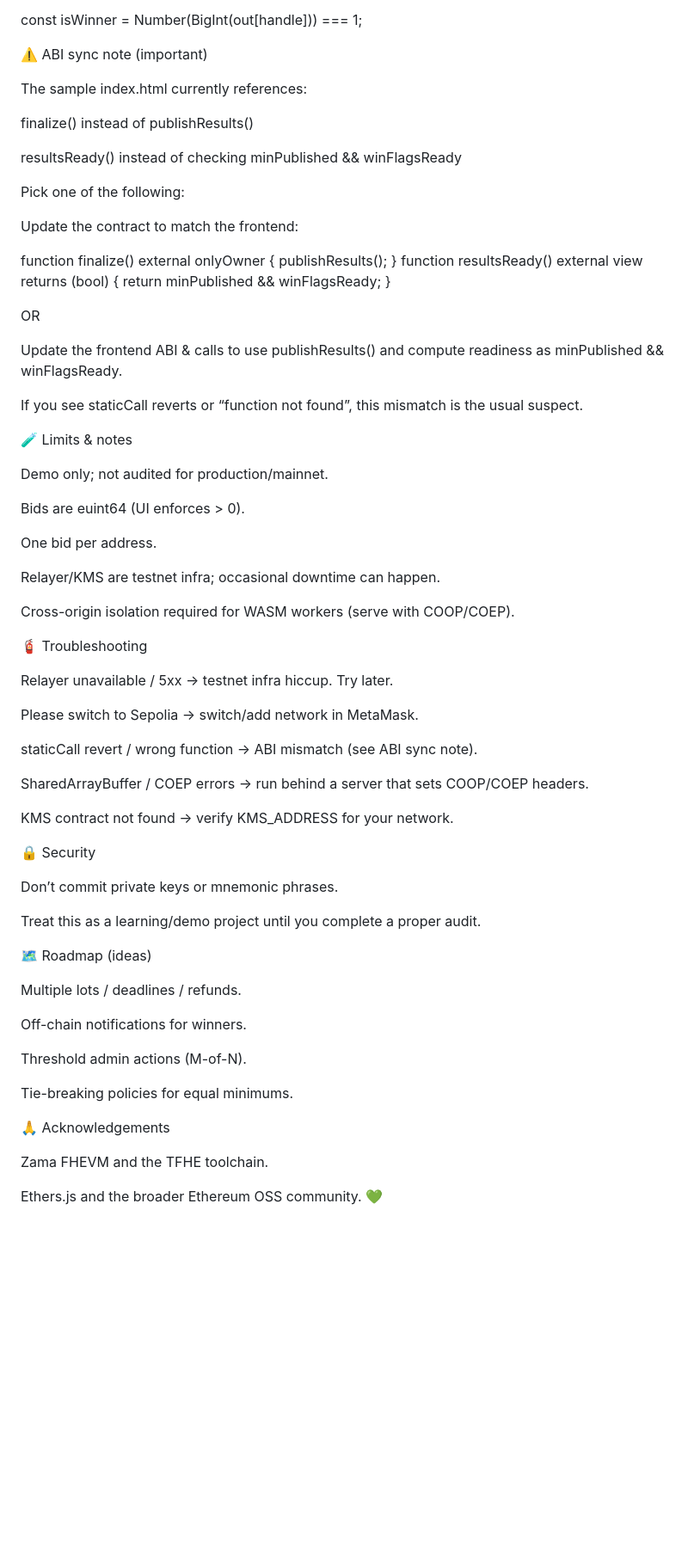
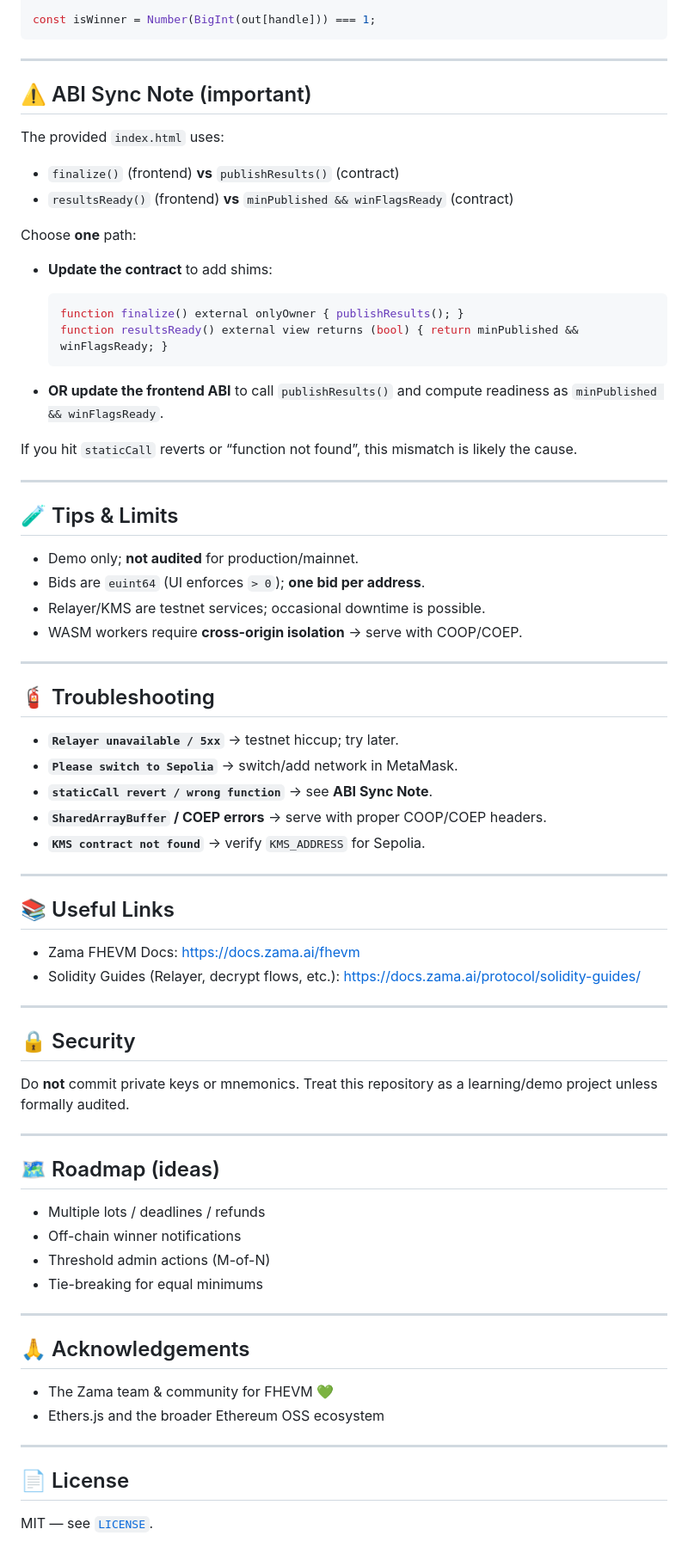
Before and after one commit to tatanaserinskih/Secret-Min-Bid-Auction, a Markdown page: README.md, the part around one of its changes. Shown at 86% size. GitHub-like rendering; blank space fills up the shorter version.

````diff
--- a/README.md
+++ b/README.md
@@ -151,72 +181,79 @@ const out = await relayer.userDecrypt(
 );
 
 const isWinner = Number(BigInt(out[handle])) === 1;
+```
 
-⚠️ ABI sync note (important)
+---
 
-The sample index.html currently references:
+## ⚠️ ABI Sync Note (important)
 
-finalize() instead of publishResults()
+The provided `index.html` uses:
 
-resultsReady() instead of checking minPublished && winFlagsReady
+* `finalize()` (frontend) **vs** `publishResults()` (contract)
+* `resultsReady()` (frontend) **vs** `minPublished && winFlagsReady` (contract)
 
-Pick one of the following:
+Choose **one** path:
 
-Update the contract to match the frontend:
+* **Update the contract** to add shims:
 
-function finalize() external onlyOwner { publishResults(); }
-function resultsReady() external view returns (bool) { return minPublished && winFlagsReady; }
+  ```solidity
+  function finalize() external onlyOwner { publishResults(); }
+  function resultsReady() external view returns (bool) { return minPublished && winFlagsReady; }
+  ```
+* **OR update the frontend ABI** to call `publishResults()` and compute readiness as `minPublished && winFlagsReady`.
 
+If you hit `staticCall` reverts or “function not found”, this mismatch is likely the cause.
 
-OR
+---
 
-Update the frontend ABI & calls to use publishResults() and compute readiness as minPublished && winFlagsReady.
+## 🧪 Tips & Limits
 
-If you see staticCall reverts or “function not found”, this mismatch is the usual suspect.
+* Demo only; **not audited** for production/mainnet.
+* Bids are `euint64` (UI enforces `> 0`); **one bid per address**.
+* Relayer/KMS are testnet services; occasional downtime is possible.
+* WASM workers require **cross-origin isolation** → serve with COOP/COEP.
 
-🧪 Limits & notes
+---
 
-Demo only; not audited for production/mainnet.
+## 🧯 Troubleshooting
 
-Bids are euint64 (UI enforces > 0).
+* **`Relayer unavailable / 5xx`** → testnet hiccup; try later.
+* **`Please switch to Sepolia`** → switch/add network in MetaMask.
+* **`staticCall revert / wrong function`** → see **ABI Sync Note**.
+* **`SharedArrayBuffer` / COEP errors** → serve with proper COOP/COEP headers.
+* **`KMS contract not found`** → verify `KMS_ADDRESS` for Sepolia.
 
-One bid per address.
+---
 
-Relayer/KMS are testnet infra; occasional downtime can happen.
+## 📚 Useful Links
 
-Cross-origin isolation required for WASM workers (serve with COOP/COEP).
+* Zama FHEVM Docs: [https://docs.zama.ai/fhevm](https://docs.zama.ai/fhevm)
+* Solidity Guides (Relayer, decrypt flows, etc.): [https://docs.zama.ai/protocol/solidity-guides/](https://docs.zama.ai/protocol/solidity-guides/)
 
-🧯 Troubleshooting
+---
 
-Relayer unavailable / 5xx → testnet infra hiccup. Try later.
+## 🔒 Security
 
-Please switch to Sepolia → switch/add network in MetaMask.
+Do **not** commit private keys or mnemonics. Treat this repository as a learning/demo project unless formally audited.
 
-staticCall revert / wrong function → ABI mismatch (see ABI sync note).
+---
 
-SharedArrayBuffer / COEP errors → run behind a server that sets COOP/COEP headers.
+## 🗺️ Roadmap (ideas)
 
-KMS contract not found → verify KMS_ADDRESS for your network.
+* Multiple lots / deadlines / refunds
+* Off-chain winner notifications
+* Threshold admin actions (M-of-N)
+* Tie-breaking for equal minimums
 
-🔒 Security
+---
 
-Don’t commit private keys or mnemonic phrases.
+## 🙏 Acknowledgements
 
-Treat this as a learning/demo project until you complete a proper audit.
+* The Zama team & community for FHEVM 💚
+* Ethers.js and the broader Ethereum OSS ecosystem
 
-🗺️ Roadmap (ideas)
+---
 
-Multiple lots / deadlines / refunds.
+## 📄 License
 
-Off-chain notifications for winners.
-
-Threshold admin actions (M-of-N).
-
-Tie-breaking policies for equal minimums.
-
-🙏 Acknowledgements
-
-Zama FHEVM
- and the TFHE toolchain.
-
-Ethers.js and the broader Ethereum OSS community. 💚
+MIT — see [`LICENSE`](LICENSE).
````
Also changed, not shown: other parts of README.md (+103 -73 lines).
